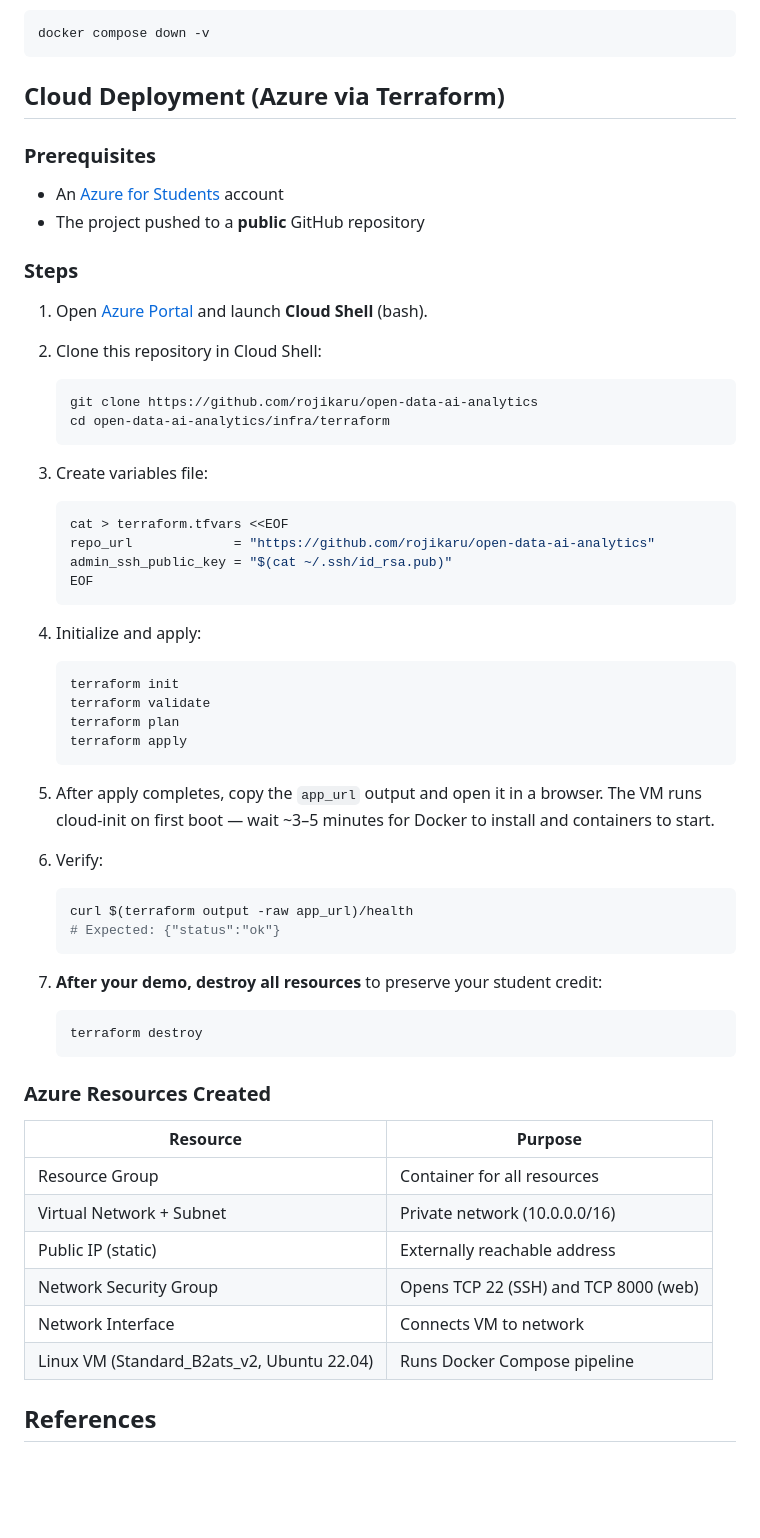
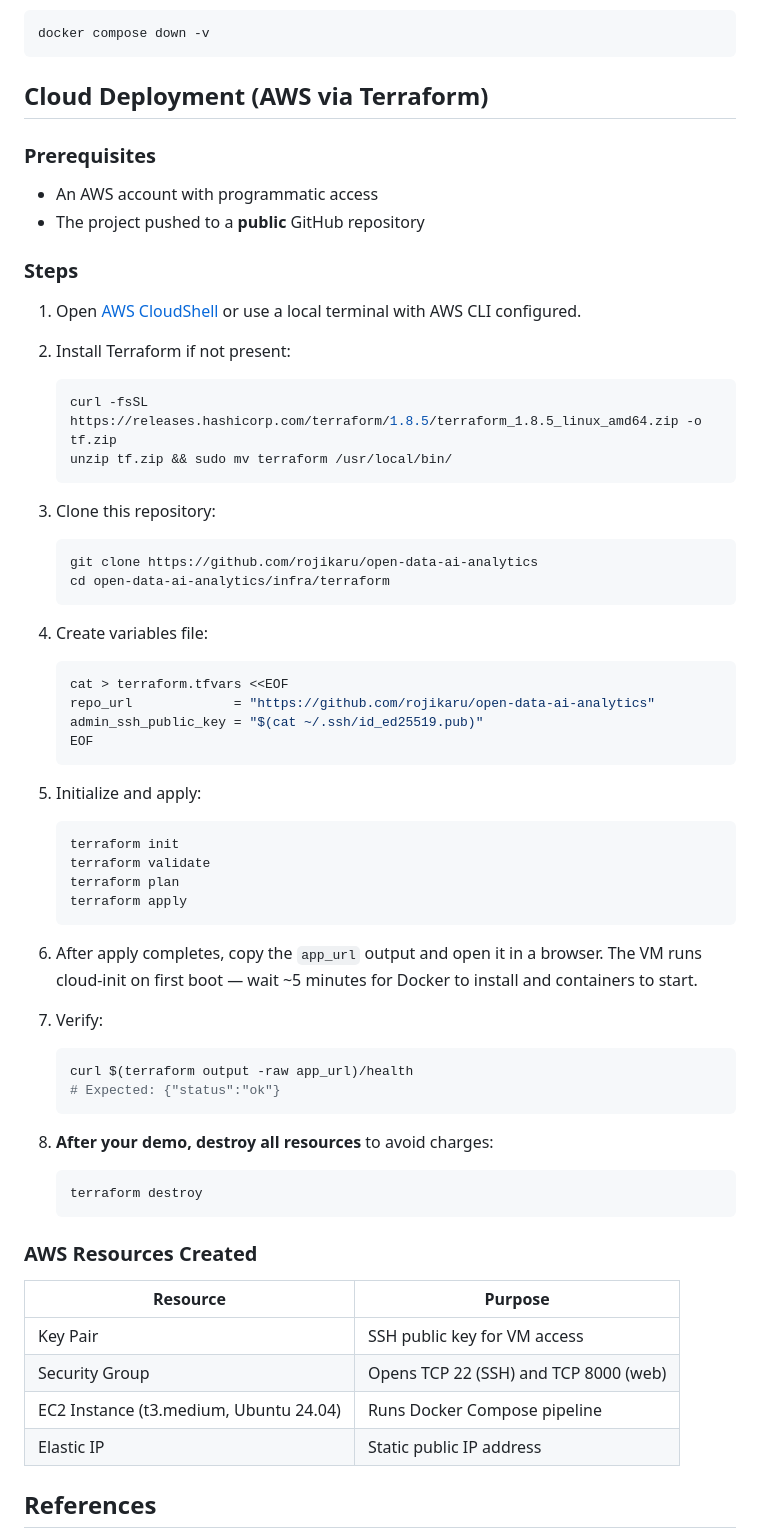
Before and after one commit to rojikaru/open-data-ai-analytics, a Markdown page: README.md, the part around the change. GitHub-like rendering; blank space fills up the shorter version.

Commit message:
docs: update README

````diff
--- a/README.md
+++ b/README.md
@@ -127,34 +127,41 @@ To remove named volumes too:
 docker compose down -v
 ```
 
-## Cloud Deployment (Azure via Terraform)
+## Cloud Deployment (AWS via Terraform)
 
 ### Prerequisites
 
-- An [Azure for Students](https://azure.microsoft.com/free/students/) account
+- An AWS account with programmatic access
 - The project pushed to a **public** GitHub repository
 
 ### Steps
 
-1. Open [Azure Portal](https://portal.azure.com) and launch **Cloud Shell** (bash).
+1. Open [AWS CloudShell](https://console.aws.amazon.com/cloudshell) or use a local terminal with AWS CLI configured.
 
-2. Clone this repository in Cloud Shell:
+2. Install Terraform if not present:
+
+   ```bash
+   curl -fsSL https://releases.hashicorp.com/terraform/1.8.5/terraform_1.8.5_linux_amd64.zip -o tf.zip
+   unzip tf.zip && sudo mv terraform /usr/local/bin/
+   ```
+
+3. Clone this repository:
 
    ```bash
    git clone https://github.com/rojikaru/open-data-ai-analytics
    cd open-data-ai-analytics/infra/terraform
    ```
 
-3. Create variables file:
+4. Create variables file:
 
    ```bash
    cat > terraform.tfvars <<EOF
    repo_url             = "https://github.com/rojikaru/open-data-ai-analytics"
-   admin_ssh_public_key = "$(cat ~/.ssh/id_rsa.pub)"
+   admin_ssh_public_key = "$(cat ~/.ssh/id_ed25519.pub)"
    EOF
    ```
 
-4. Initialize and apply:
+5. Initialize and apply:
 
    ```bash
    terraform init
@@ -163,32 +170,30 @@ docker compose down -v
    terraform apply
    ```
 
-5. After apply completes, copy the `app_url` output and open it in a browser.
-   The VM runs cloud-init on first boot — wait ~3–5 minutes for Docker to install and containers to start.
+6. After apply completes, copy the `app_url` output and open it in a browser.
+   The VM runs cloud-init on first boot — wait ~5 minutes for Docker to install and containers to start.
 
-6. Verify:
+7. Verify:
 
    ```bash
    curl $(terraform output -raw app_url)/health
    # Expected: {"status":"ok"}
    ```
 
-7. **After your demo, destroy all resources** to preserve your student credit:
+8. **After your demo, destroy all resources** to avoid charges:
 
    ```bash
    terraform destroy
    ```
 
-### Azure Resources Created
+### AWS Resources Created
 
 | Resource | Purpose |
 |---|---|
-| Resource Group | Container for all resources |
-| Virtual Network + Subnet | Private network (10.0.0.0/16) |
-| Public IP (static) | Externally reachable address |
-| Network Security Group | Opens TCP 22 (SSH) and TCP 8000 (web) |
-| Network Interface | Connects VM to network |
-| Linux VM (Standard_B2ats_v2, Ubuntu 22.04) | Runs Docker Compose pipeline |
+| Key Pair | SSH public key for VM access |
+| Security Group | Opens TCP 22 (SSH) and TCP 8000 (web) |
+| EC2 Instance (t3.medium, Ubuntu 24.04) | Runs Docker Compose pipeline |
+| Elastic IP | Static public IP address |
 
 ## References
 
````
